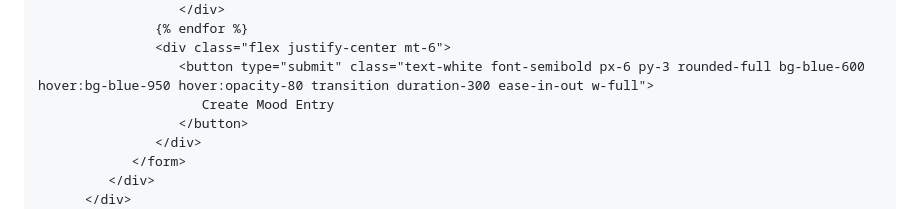
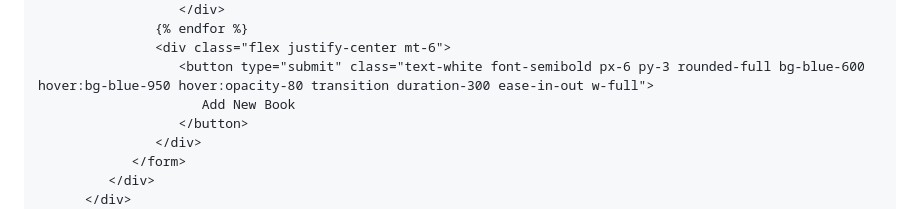
Before and after one commit to Froklax/bukulapak, a Markdown page: README.md, the part around the change printed below. Drawn GitHub-style.

```diff
--- a/README.md
+++ b/README.md
@@ -356,7 +356,7 @@ Tampilan `create_book_entry.html`:
                {% endfor %}
                <div class="flex justify-center mt-6">
                   <button type="submit" class="text-white font-semibold px-6 py-3 rounded-full bg-blue-600 hover:bg-blue-950 hover:opacity-80 transition duration-300 ease-in-out w-full">
-                     Create Mood Entry
+                     Add New Book
                   </button>
                </div>
             </form>
```
Also changed, not shown: other parts of README.md (+1 -4 lines).
